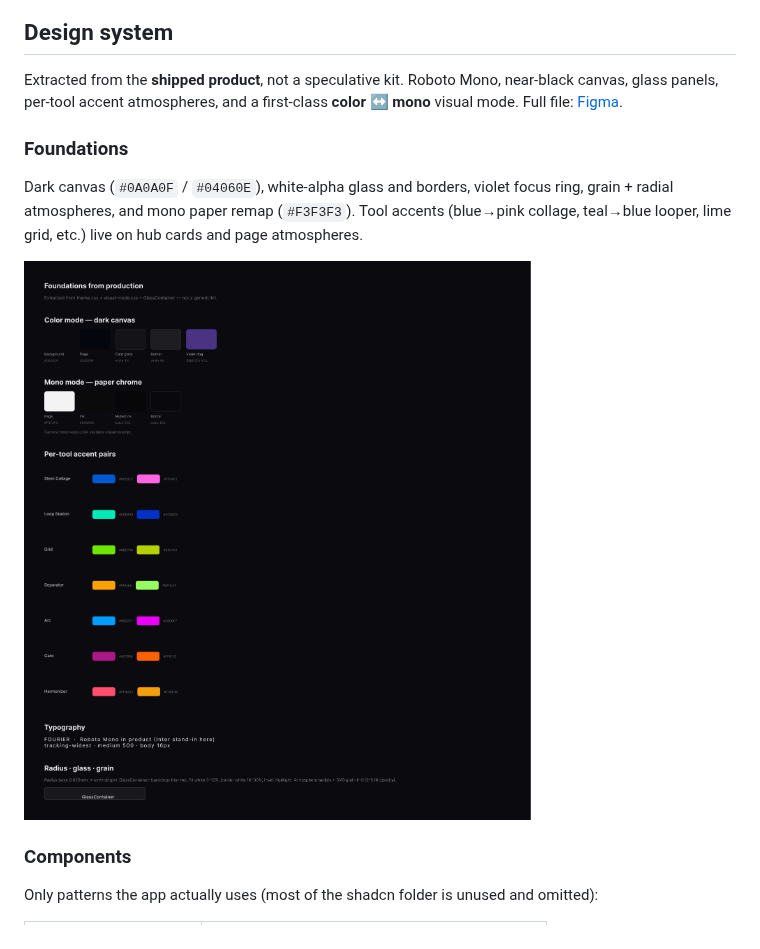
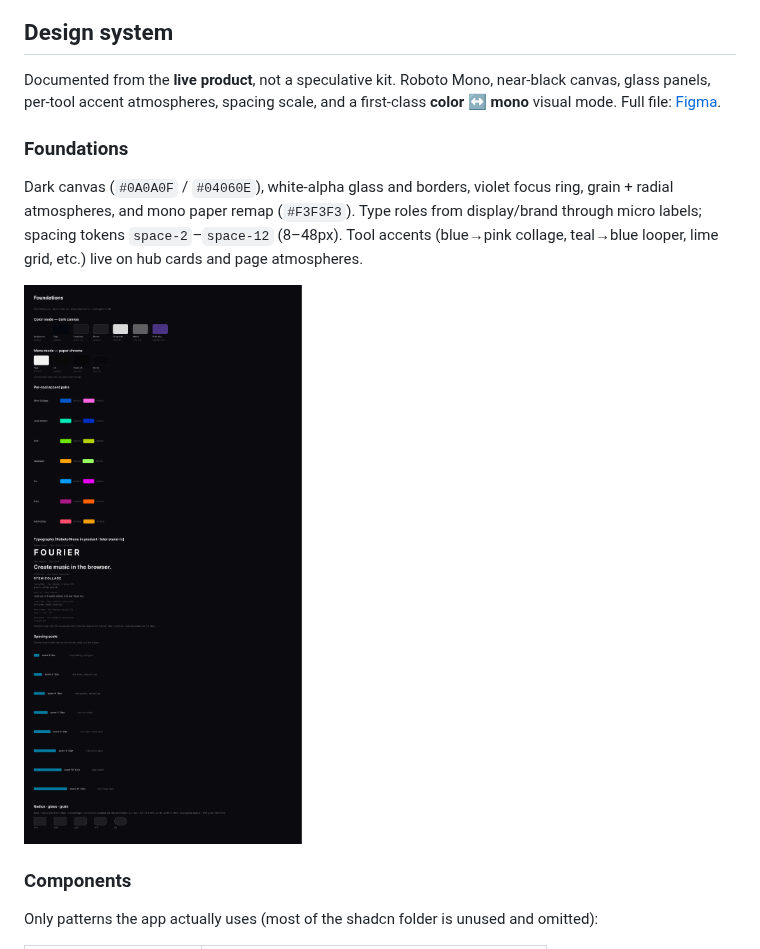
Before and after one commit to treybradley/Fourier, a Markdown page: README.md, the part around one of its changes. Drawn GitHub-style; pictures changed too: docs/readme/foundations.png.

Commit message:
Drop shipped wording; expand foundations type and spacing
Co-authored-by: Cursor <cursoragent@cursor.com>

```diff
--- a/README.md
+++ b/README.md
@@ -49,9 +49,9 @@ flowchart TB
 
 ## Design system
 
-Extracted from the **shipped product**, not a speculative kit. Roboto Mono, near-black canvas, glass panels, per-tool accent atmospheres, and a first-class **color ↔ mono** visual mode. Full file: [Figma](https://www.figma.com/design/lOA7qbbZngiZhPcbqnAmhk).
+Documented from the **live product**, not a speculative kit. Roboto Mono, near-black canvas, glass panels, per-tool accent atmospheres, spacing scale, and a first-class **color ↔ mono** visual mode. Full file: [Figma](https://www.figma.com/design/lOA7qbbZngiZhPcbqnAmhk).
 
 ### Foundations
 
-Dark canvas (`#0A0A0F` / `#04060E`), white-alpha glass and borders, violet focus ring, grain + radial atmospheres, and mono paper remap (`#F3F3F3`). Tool accents (blue→pink collage, teal→blue looper, lime grid, etc.) live on hub cards and page atmospheres.
+Dark canvas (`#0A0A0F` / `#04060E`), white-alpha glass and borders, violet focus ring, grain + radial atmospheres, and mono paper remap (`#F3F3F3`). Type roles from display/brand through micro labels; spacing tokens `space-2`–`space-12` (8–48px). Tool accents (blue→pink collage, teal→blue looper, lime grid, etc.) live on hub cards and page atmospheres.
 
```
Also changed, not shown: other parts of README.md (+3 -3 lines), docs/portfolio/COPY.md (+6 -6 lines), docs/portfolio/03-design-foundations.png, 1 other file.
